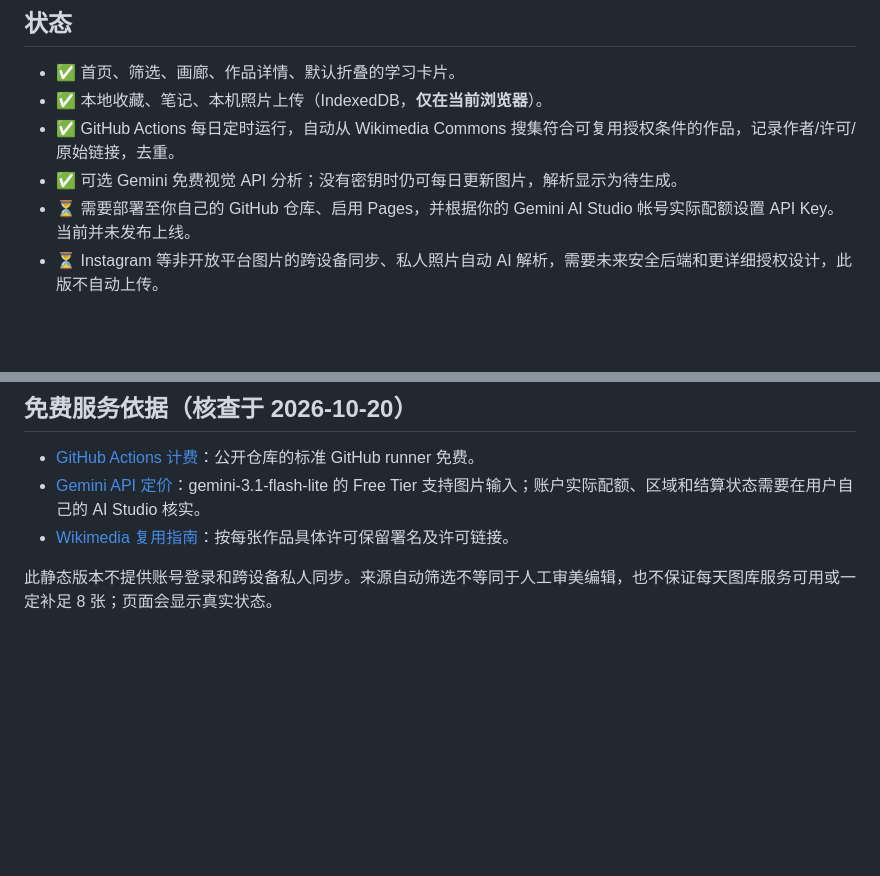
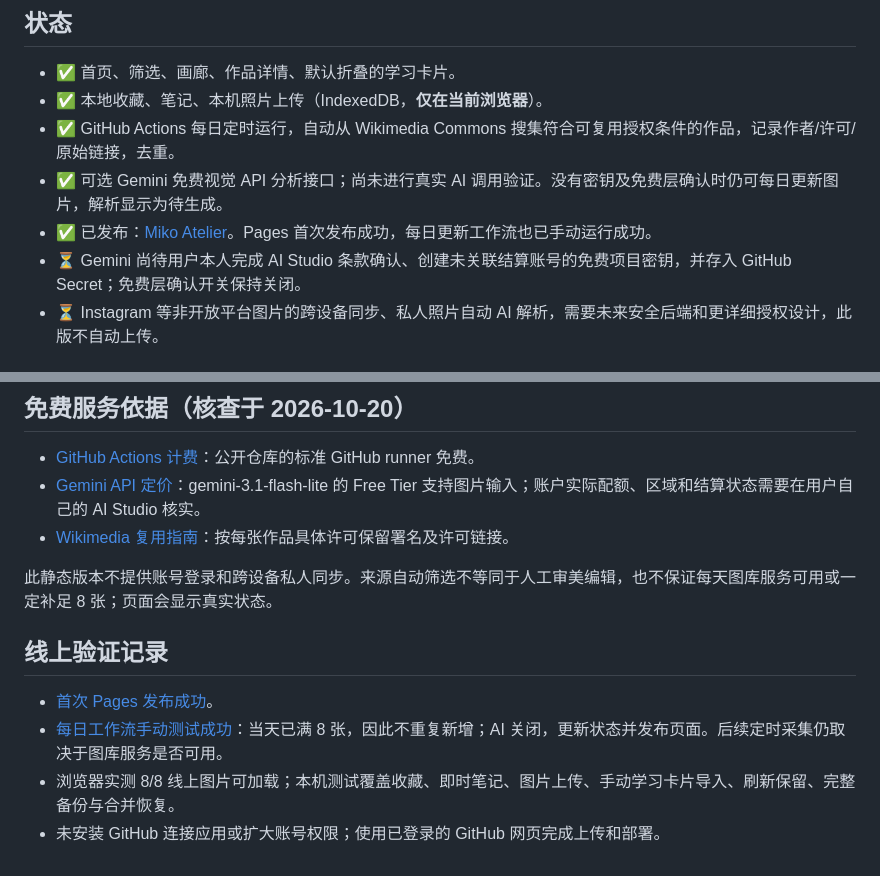
Before and after one commit to Vaksh5716/miko-visual-journal, a Markdown page: README.md, 2 parts joined by grey strips. Drawn GitHub-style; blank space fills up the shorter version.

Commit message:
Document verified live site and pending Gemini setup

```diff
--- a/README.md
+++ b/README.md
@@ -7,8 +7,9 @@
 - ✅ 首页、筛选、画廊、作品详情、默认折叠的学习卡片。
 - ✅ 本地收藏、笔记、本机照片上传（IndexedDB，**仅在当前浏览器**）。
 - ✅ GitHub Actions 每日定时运行，自动从 Wikimedia Commons 搜集符合可复用授权条件的作品，记录作者/许可/原始链接，去重。
-- ✅ 可选 Gemini 免费视觉 API 分析；没有密钥时仍可每日更新图片，解析显示为待生成。
-- ⏳ 需要部署至你自己的 GitHub 仓库、启用 Pages，并根据你的 Gemini AI Studio 帐号实际配额设置 API Key。当前并未发布上线。
+- ✅ 可选 Gemini 免费视觉 API 分析接口；尚未进行真实 AI 调用验证。没有密钥及免费层确认时仍可每日更新图片，解析显示为待生成。
+- ✅ 已发布：[Miko Atelier](https://vaksh5716.github.io/miko-visual-journal/)。Pages 首次发布成功，每日更新工作流也已手动运行成功。
+- ⏳ Gemini 尚待用户本人完成 AI Studio 条款确认、创建未关联结算账号的免费项目密钥，并存入 GitHub Secret；免费层确认开关保持关闭。
 - ⏳ Instagram 等非开放平台图片的跨设备同步、私人照片自动 AI 解析，需要未来安全后端和更详细授权设计，此版不自动上传。
 
 ## 零额外费用原则
@@ -95,3 +96,10 @@ python3 scripts/daily.py             # 正式保存当天 8 张新作品
 - [Wikimedia 复用指南](https://commons.wikimedia.org/wiki/Commons:Reusing_content_outside_Wikimedia)：按每张作品具体许可保留署名及许可链接。
 
 此静态版本不提供账号登录和跨设备私人同步。来源自动筛选不等同于人工审美编辑，也不保证每天图库服务可用或一定补足 8 张；页面会显示真实状态。
+
+## 线上验证记录
+
+- [首次 Pages 发布成功](https://github.com/Vaksh5716/miko-visual-journal/actions/runs/39404349316)。
+- [每日工作流手动测试成功](https://github.com/Vaksh5716/miko-visual-journal/actions/runs/39404672944)：当天已满 8 张，因此不重复新增；AI 关闭，更新状态并发布页面。后续定时采集仍取决于图库服务是否可用。
+- 浏览器实测 8/8 线上图片可加载；本机测试覆盖收藏、即时笔记、图片上传、手动学习卡片导入、刷新保留、完整备份与合并恢复。
+- 未安装 GitHub 连接应用或扩大账号权限；使用已登录的 GitHub 网页完成上传和部署。
```
